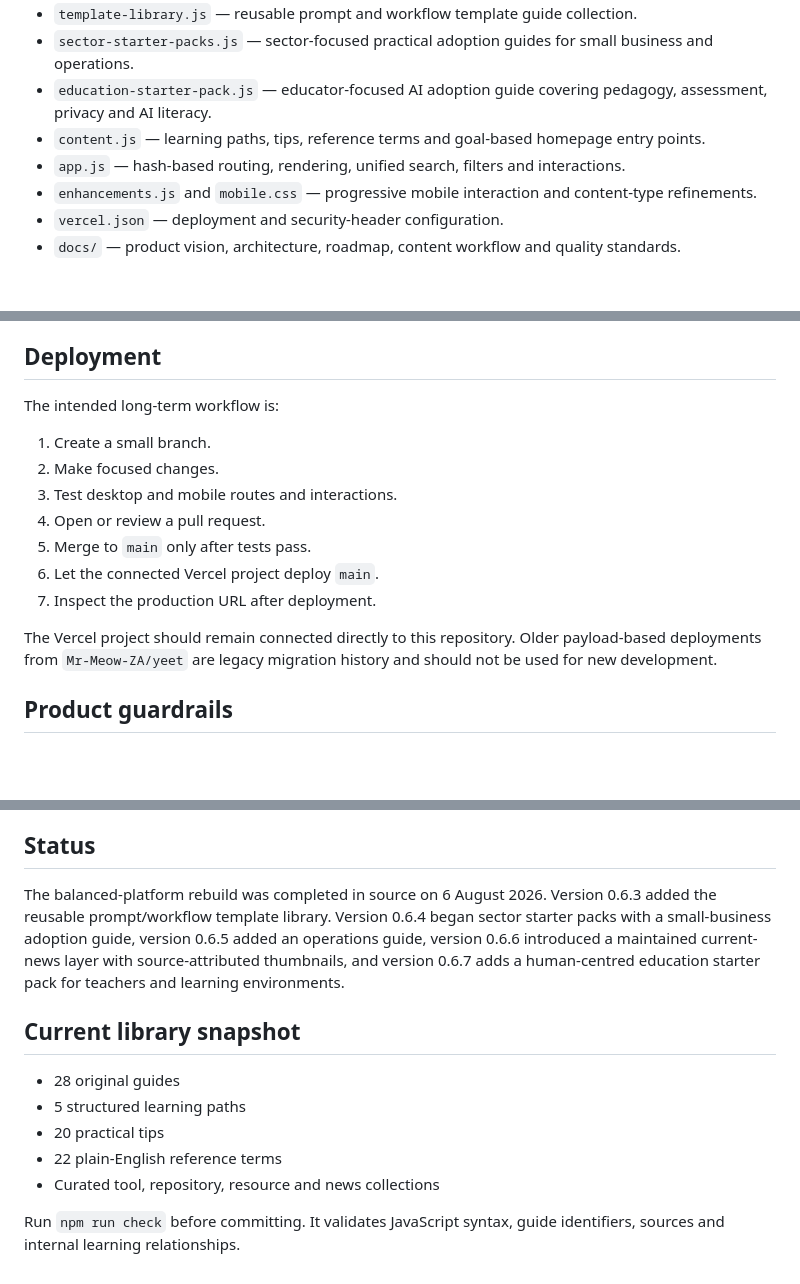
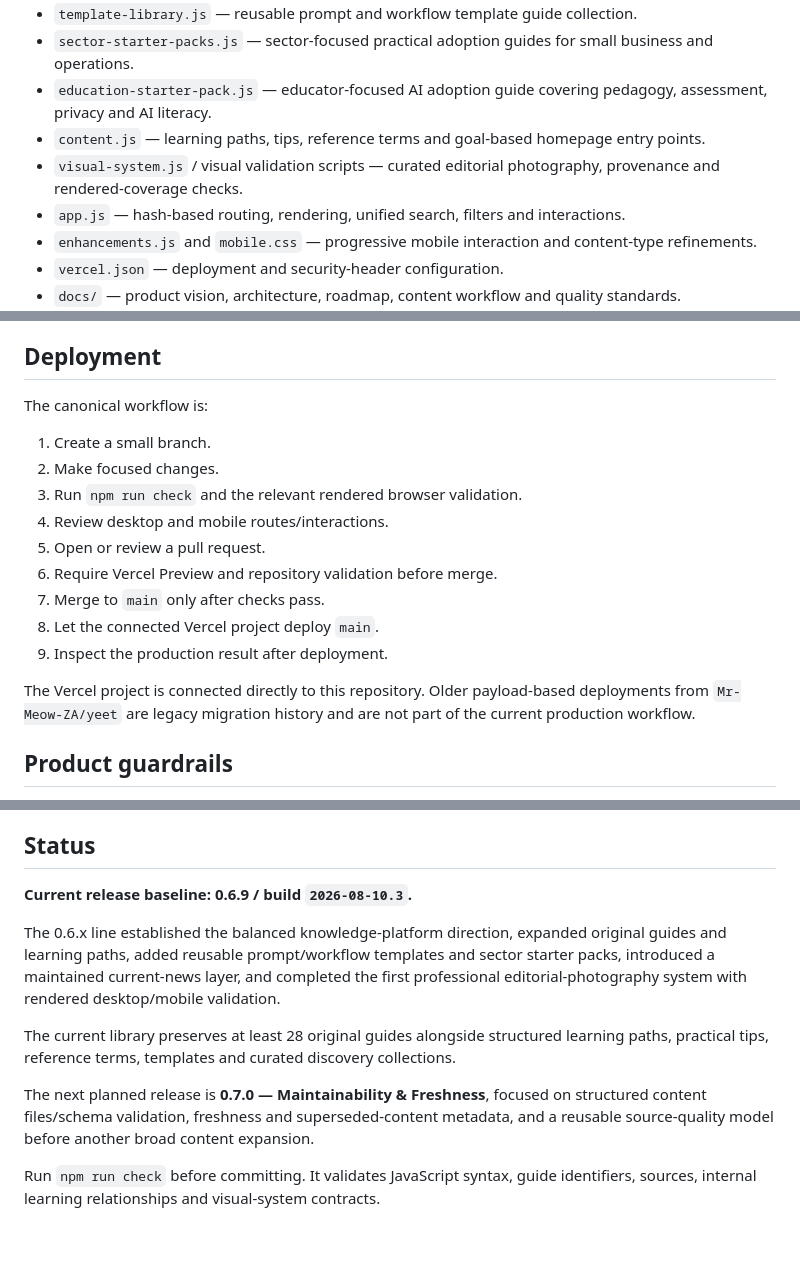
Before and after one commit to Mr-Meow-ZA/ai-compass, a Markdown page: README.md, 3 parts joined by grey strips. GitHub-like rendering; blank space fills up the shorter version.

Commit message:
Refresh AI Compass baseline and 0.7.0 roadmap
Update the durable product baseline to 0.6.9 and define 0.7.0 as a bounded maintainability and freshness release.

```diff
--- a/README.md
+++ b/README.md
@@ -36,6 +36,7 @@ The homepage should balance these pillars. News should support discovery without
 - `sector-starter-packs.js` — sector-focused practical adoption guides for small business and operations.
 - `education-starter-pack.js` — educator-focused AI adoption guide covering pedagogy, assessment, privacy and AI literacy.
 - `content.js` — learning paths, tips, reference terms and goal-based homepage entry points.
+- `visual-system.js` / visual validation scripts — curated editorial photography, provenance and rendered-coverage checks.
 - `app.js` — hash-based routing, rendering, unified search, filters and interactions.
 - `enhancements.js` and `mobile.css` — progressive mobile interaction and content-type refinements.
 - `vercel.json` — deployment and security-header configuration.
@@ -56,17 +57,19 @@ Do not open `index.html` directly from the filesystem because browser security r
 
 ## Deployment
 
-The intended long-term workflow is:
+The canonical workflow is:
 
 1. Create a small branch.
 2. Make focused changes.
-3. Test desktop and mobile routes and interactions.
-4. Open or review a pull request.
-5. Merge to `main` only after tests pass.
-6. Let the connected Vercel project deploy `main`.
-7. Inspect the production URL after deployment.
+3. Run `npm run check` and the relevant rendered browser validation.
+4. Review desktop and mobile routes/interactions.
+5. Open or review a pull request.
+6. Require Vercel Preview and repository validation before merge.
+7. Merge to `main` only after checks pass.
+8. Let the connected Vercel project deploy `main`.
+9. Inspect the production result after deployment.
 
-The Vercel project should remain connected directly to this repository. Older payload-based deployments from `Mr-Meow-ZA/yeet` are legacy migration history and should not be used for new development.
+The Vercel project is connected directly to this repository. Older payload-based deployments from `Mr-Meow-ZA/yeet` are legacy migration history and are not part of the current production workflow.
 
 ## Product guardrails
 
@@ -80,14 +83,12 @@ The Vercel project should remain connected directly to this repository. Older pa
 
 ## Status
 
-The balanced-platform rebuild was completed in source on 6 August 2026. Version 0.6.3 added the reusable prompt/workflow template library. Version 0.6.4 began sector starter packs with a small-business adoption guide, version 0.6.5 added an operations guide, version 0.6.6 introduced a maintained current-news layer with source-attributed thumbnails, and version 0.6.7 adds a human-centred education starter pack for teachers and learning environments.
+**Current release baseline: 0.6.9 / build `2026-08-10.3`.**
 
-## Current library snapshot
+The 0.6.x line established the balanced knowledge-platform direction, expanded original guides and learning paths, added reusable prompt/workflow templates and sector starter packs, introduced a maintained current-news layer, and completed the first professional editorial-photography system with rendered desktop/mobile validation.
 
-- 28 original guides
-- 5 structured learning paths
-- 20 practical tips
-- 22 plain-English reference terms
-- Curated tool, repository, resource and news collections
+The current library preserves at least 28 original guides alongside structured learning paths, practical tips, reference terms, templates and curated discovery collections.
 
-Run `npm run check` before committing. It validates JavaScript syntax, guide identifiers, sources and internal learning relationships.
+The next planned release is **0.7.0 — Maintainability & Freshness**, focused on structured content files/schema validation, freshness and superseded-content metadata, and a reusable source-quality model before another broad content expansion.
+
+Run `npm run check` before committing. It validates JavaScript syntax, guide identifiers, sources, internal learning relationships and visual-system contracts.
```
Also changed, not shown: docs/ROADMAP.md (+30 -5 lines).
